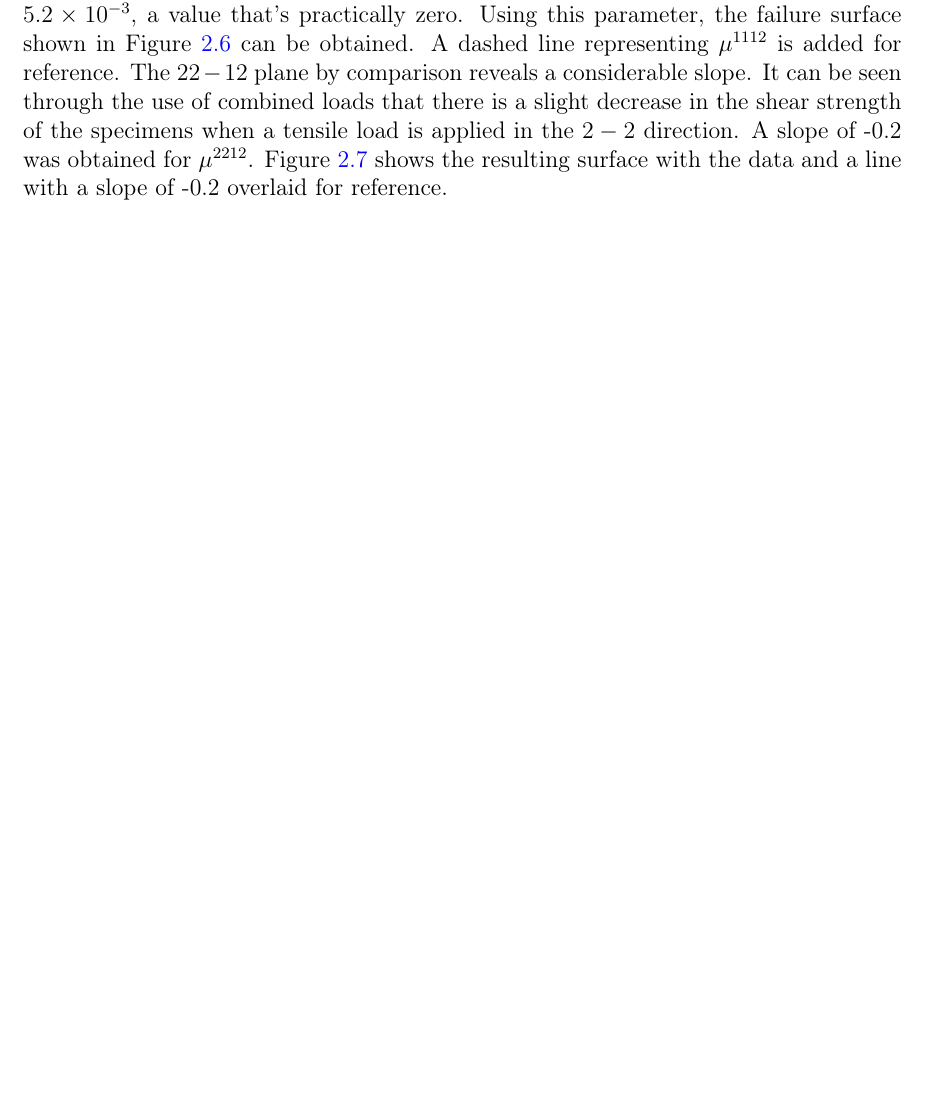
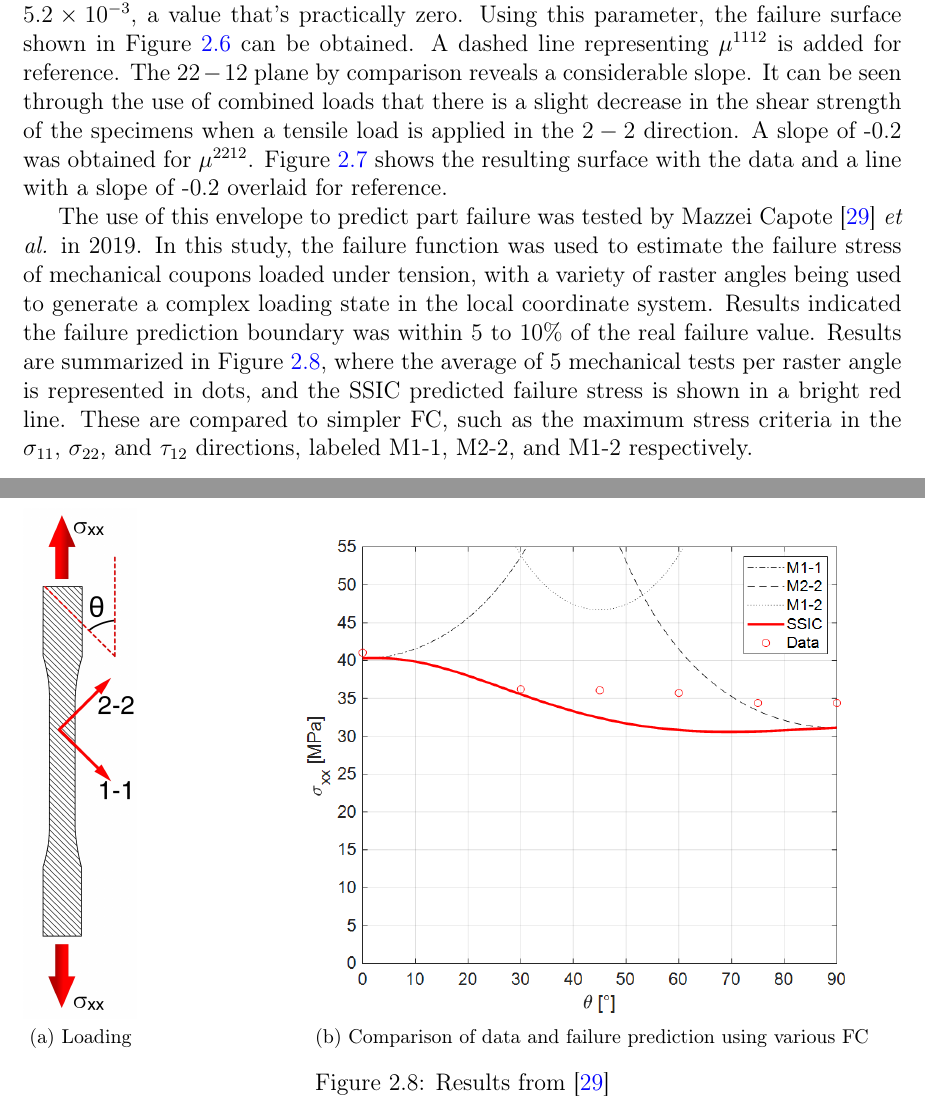
Before and after one commit to gerardoamc/prelim, a LaTeX thesis (main.tex, which reads oocriterion.tex): part of page 27 of 33 before the commit and two parts of pages 27 and 29 of 33 after it, the two joined at a grey line, cut so that both start at the same text, the shorter picture padded with empty space. Compiled offline with pdfLaTeX.

Commit message:
Expanded Use of FC chapter to include results from J Comp Sci

```diff
--- a/oocriterion.tex
+++ b/oocriterion.tex
@@ -183,6 +183,19 @@ Using the results from combined loading tests plotted in the $11-12$ and $22-12$
 	\caption[failure envelope in the $\sigma_{22}$-$\tau_{12}$ plane]{$\sigma_{22}$-$\tau_{12}$ plane including data for reference.} \label{fig:2212plane}
 \end{figure}
 
+The use of this envelope to predict part failure was tested by Mazzei Capote \cite{MazzeiJCompSci} \emph{et al.} in 2019. In this study, the failure function was used to estimate the failure stress of mechanical coupons loaded under tension, with a variety of raster angles being used to generate a complex loading state in the local coordinate system. Results indicated the failure prediction boundary was within 5 to 10\% of the real failure value. Results are summarized in Figure \ref{fig:jcompscir}, where the average of 5 mechanical tests per raster angle is represented in dots, and the SSIC predicted failure stress is shown in a bright red line. These are compared to simpler FC, such as the maximum stress criteria in the $\sigma_{11}$, $\sigma_{22}$, and $\tau_{12}$ directions, labeled M1-1, M2-2, and M1-2 respectively.
+
+\begin{figure}[h]
+	\center
+	\subfloat[Loading \label{fig:complload}]{%
+		\includegraphics[height=9cm, keepaspectratio]{compl_load.jpg}
+	}
+	\hfill
+	\subfloat[Comparison of data and failure prediction using various FC\label{fig:compsci}]{%
+		\includegraphics[height=9cm, keepaspectratio]{FC_comp.png}
+	}
+	\caption{Results from \cite{MazzeiJCompSci}} \label{fig:jcompscir}
+\end{figure}
 
 
 % Nomenclature introduced in this chapter:
```
Also changed, not shown: Figures/FC_comp.png (added), Figures/NB_generate.jpg (deleted), Figures/compl_load.jpg (added), Figures/otto2.png (deleted), 2 other files.
